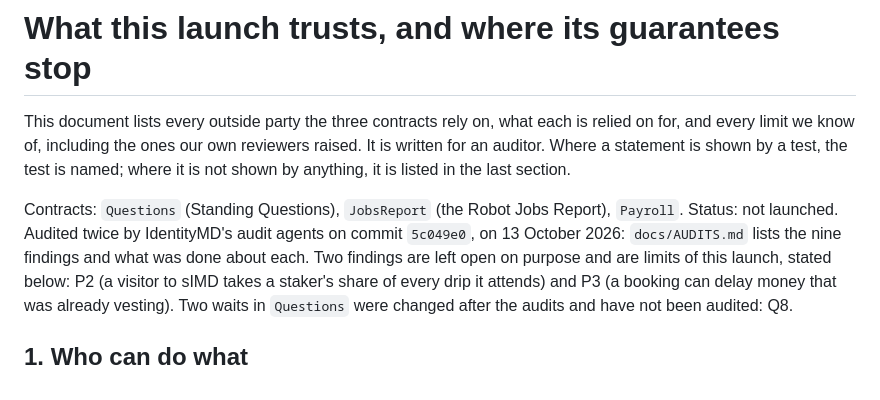
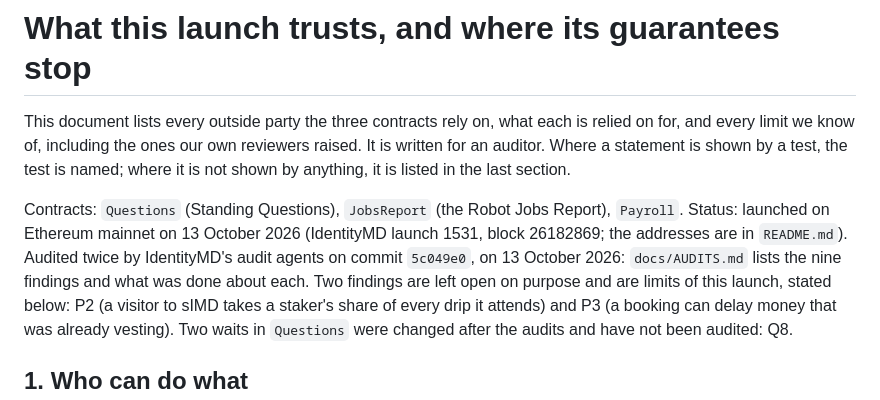
Before and after one commit to OoJae/help-wanted, a Markdown page: docs/THREATS.md, the part around the change. Drawn GitHub-style.

```diff
--- a/docs/THREATS.md
+++ b/docs/THREATS.md
@@ -6,8 +6,9 @@ auditor. Where a statement is shown by a test, the test is named; where it is no
 anything, it is listed in the last section.
 
 Contracts: `Questions` (Standing Questions), `JobsReport` (the Robot Jobs Report), `Payroll`.
-Status: not launched. Audited twice by IdentityMD's audit agents on commit `5c049e0`, on 13 October
-2026: `docs/AUDITS.md` lists the nine findings and what was done about each. Two findings are left
+Status: launched on Ethereum mainnet on 13 October 2026 (IdentityMD launch 1531, block 26182869;
+the addresses are in `README.md`). Audited twice by IdentityMD's audit agents on commit `5c049e0`,
+on 13 October 2026: `docs/AUDITS.md` lists the nine findings and what was done about each. Two findings are left
 open on purpose and are limits of this launch, stated below: P2 (a visitor to sIMD takes a staker's
 share of every drip it attends) and P3 (a booking can delay money that was already vesting). Two
 waits in `Questions` were changed after the audits and have not been audited: Q8.
```
Also changed, not shown: README.md (+19 -4 lines), docs/LAUNCH.md (+8 -3 lines).
